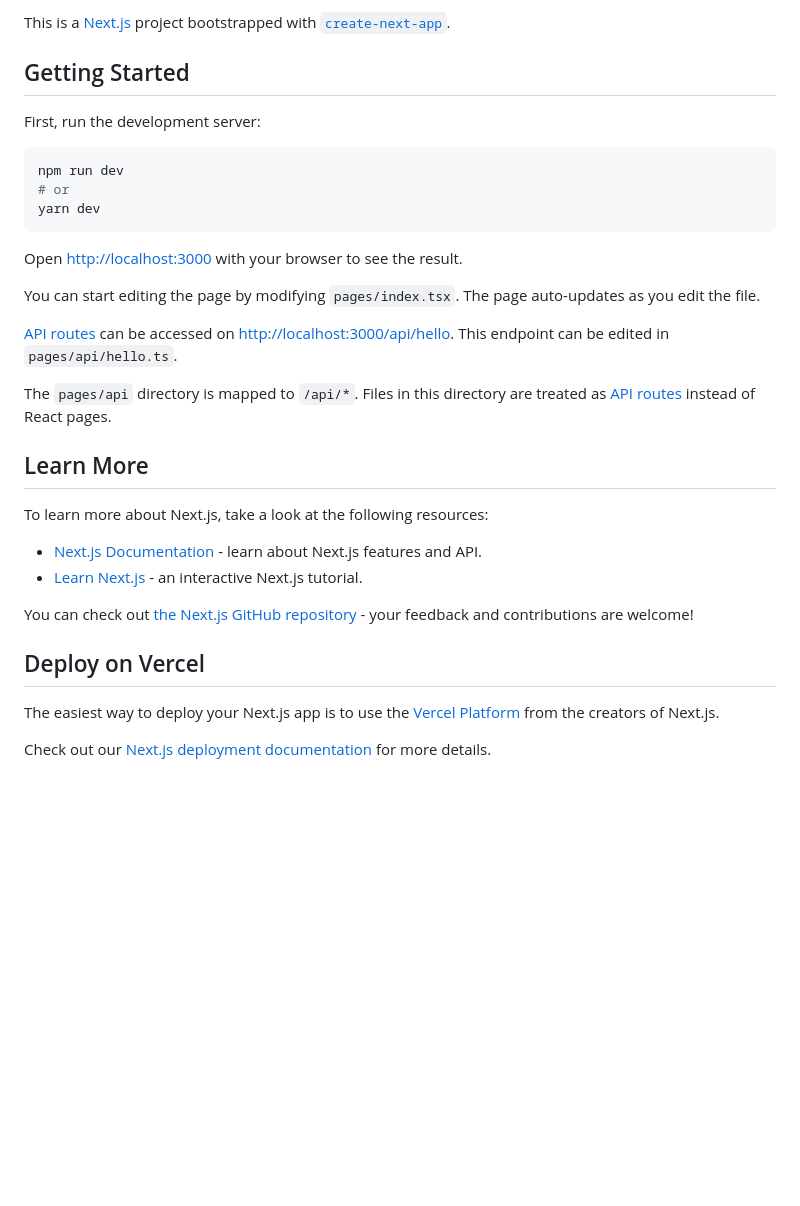
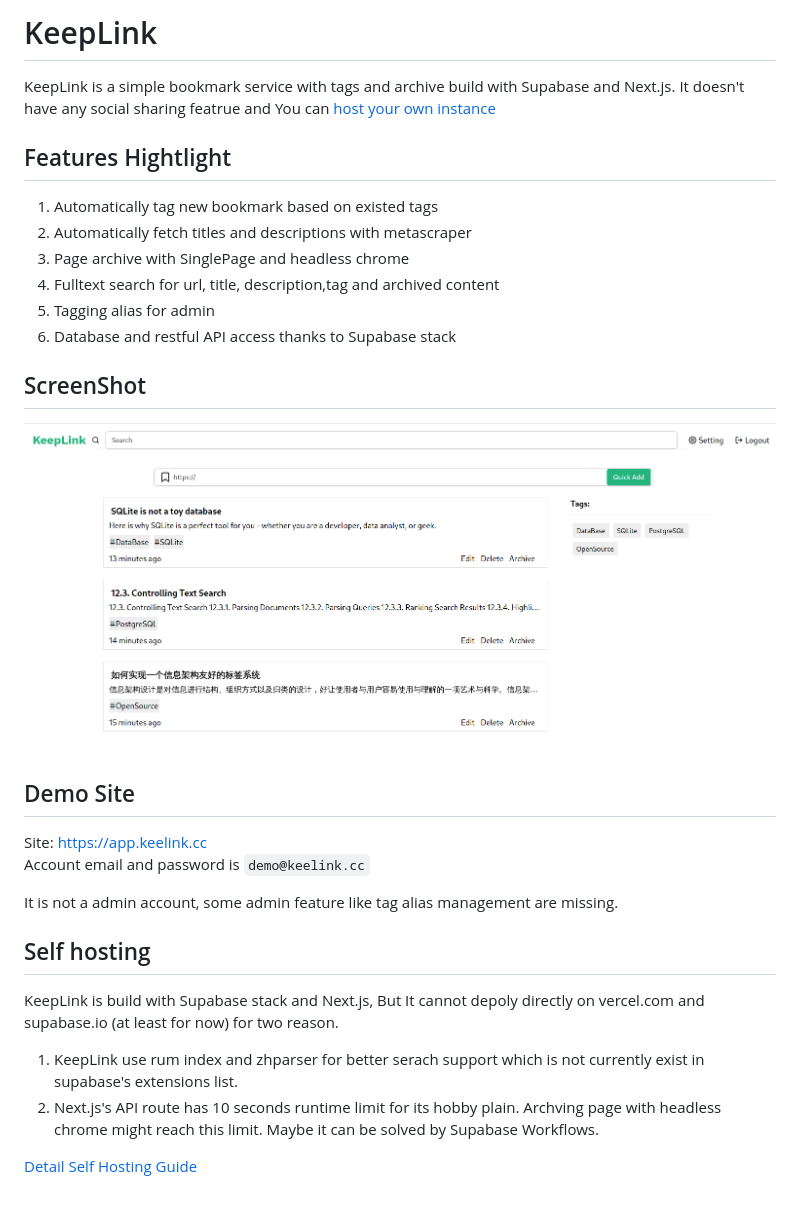
Before and after one commit to fengkx/keeplink, a Markdown page: README.md, the part around the change. Rendered like a GitHub page; pictures changed too: .github/images/keeplink-screenshot.png (added); blank space fills up the shorter version.

Commit message:
docs: add README

````diff
--- a/README.md
+++ b/README.md
@@ -1,34 +1,33 @@
-This is a [Next.js](https://nextjs.org/) project bootstrapped with [`create-next-app`](https://github.com/vercel/next.js/tree/canary/packages/create-next-app).
+# KeepLink
 
-## Getting Started
+KeepLink is a simple bookmark service with tags and archive build with Supabase and Next.js.
+It doesn't have any social sharing featrue and You can [host your own instance](#self-hosting)
 
-First, run the development server:
+## Features Hightlight
 
-```bash
-npm run dev
-# or
-yarn dev
-```
+1. Automatically tag new bookmark based on existed tags
+2. Automatically fetch titles and descriptions with metascraper
+3. Page archive with SinglePage and headless chrome
+4. Fulltext search for url, title, description,tag and archived content
+5. Tagging alias for admin
+6. Database and restful API access thanks to Supabase stack
 
-Open [http://localhost:3000](http://localhost:3000) with your browser to see the result.
+## ScreenShot
 
-You can start editing the page by modifying `pages/index.tsx`. The page auto-updates as you edit the file.
+![Desktop ScreenShot](.github/images/keeplink-screenshot.png)
 
-[API routes](https://nextjs.org/docs/api-routes/introduction) can be accessed on [http://localhost:3000/api/hello](http://localhost:3000/api/hello). This endpoint can be edited in `pages/api/hello.ts`.
+## Demo Site
 
-The `pages/api` directory is mapped to `/api/*`. Files in this directory are treated as [API routes](https://nextjs.org/docs/api-routes/introduction) instead of React pages.
+Site: https://app.keelink.cc
+Account email and password is `demo@keelink.cc`
 
-## Learn More
+It is not a admin account, some admin feature like tag alias management are missing.
 
-To learn more about Next.js, take a look at the following resources:
+## Self hosting
 
-- [Next.js Documentation](https://nextjs.org/docs) - learn about Next.js features and API.
-- [Learn Next.js](https://nextjs.org/learn) - an interactive Next.js tutorial.
+KeepLink is build with Supabase stack and Next.js, But It cannot depoly directly on vercel.com and supabase.io (at least for now) for two reason.
 
-You can check out [the Next.js GitHub repository](https://github.com/vercel/next.js/) - your feedback and contributions are welcome!
+1. KeepLink use rum index and zhparser for better serach support which is not currently exist in supabase's extensions list.
+2. Next.js's API route has 10 seconds runtime limit for its hobby plain. Archving page with headless chrome might reach this limit. Maybe it can be solved by Supabase Workflows.
 
-## Deploy on Vercel
-
-The easiest way to deploy your Next.js app is to use the [Vercel Platform](https://vercel.com/new?utm_medium=default-template&filter=next.js&utm_source=create-next-app&utm_campaign=create-next-app-readme) from the creators of Next.js.
-
-Check out our [Next.js deployment documentation](https://nextjs.org/docs/deployment) for more details.
+[Detail Self Hosting Guide](https://github.com/fengkx/keeplink/wiki/Self-Hosting)
````
Also changed, not shown: 1 other file.
